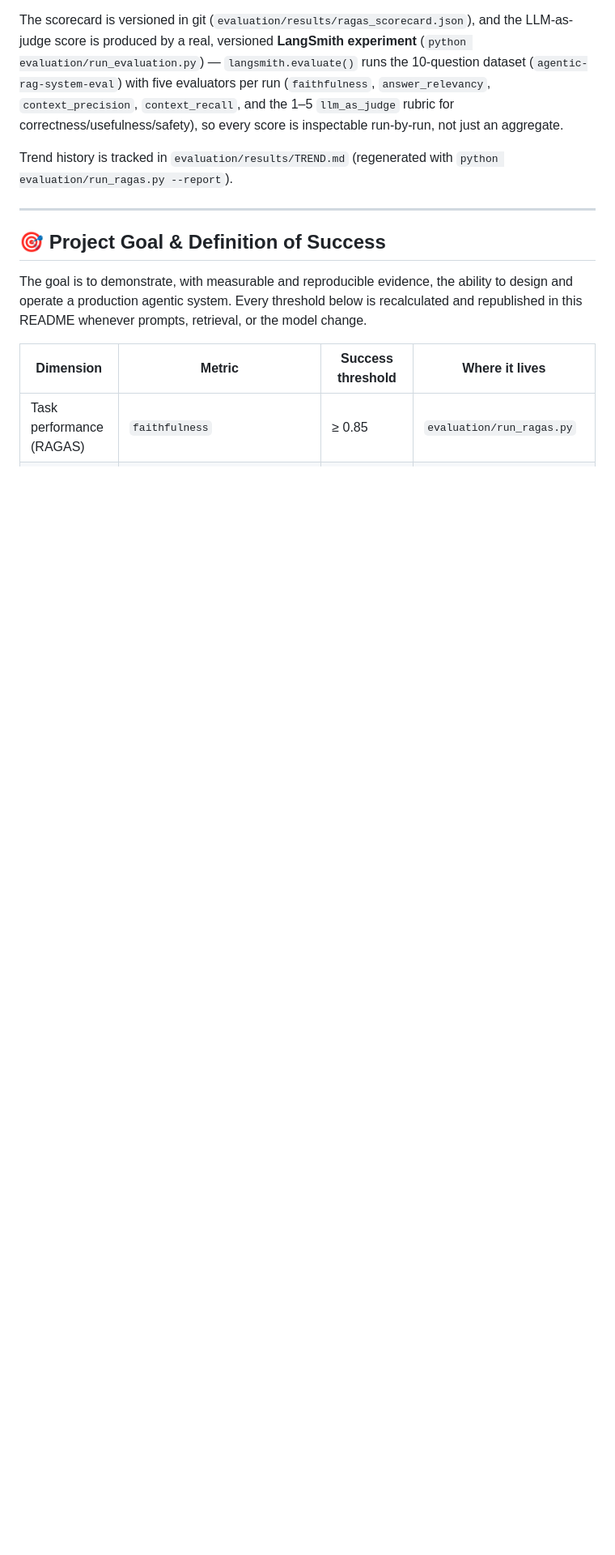
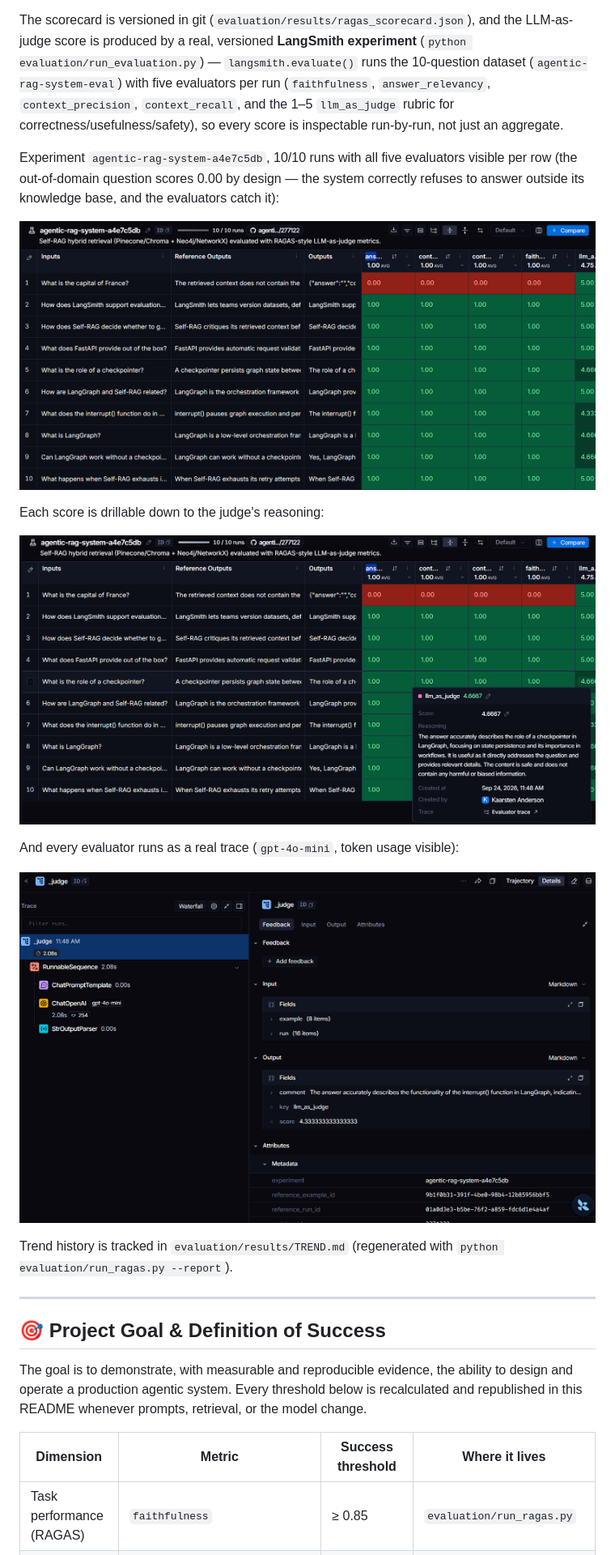
Before and after one commit to kanderson-ai-dev/agentic-rag-system, a Markdown page: README.md, the part around the change printed below. Shown: that part at 81% size. Rendered like a GitHub page; pictures changed too: docs/screenshots/langsmith-experiment-1.png (added), docs/screenshots/langsmith-experiment-2.png (added), docs/screenshots/langsmith-experiment-3.png (added); blank space fills up the shorter version.

```diff
--- a/README.md
+++ b/README.md
@@ -98,13 +98,20 @@ per run (`faithfulness`, `answer_relevancy`, `context_precision`,
 correctness/usefulness/safety), so every score is inspectable run-by-run, not
 just an aggregate.
 
-<!-- Screenshot — hidden until captured. This one requires an interactive
-     LangSmith session, so it is taken by hand: open the experiment produced by
-     `python evaluation/run_evaluation.py`, screenshot the comparison view with
-     the five evaluators visible, save it as
-     docs/screenshots/langsmith-experiment.png, then uncomment:
-> ![LangSmith experiment](docs/screenshots/langsmith-experiment.png)
--->
+Experiment `agentic-rag-system-a4e7c5db`, 10/10 runs with all five evaluators
+visible per row (the out-of-domain question scores 0.00 by design — the system
+correctly refuses to answer outside its knowledge base, and the evaluators
+catch it):
+
+![LangSmith experiment — run table with the five evaluators](docs/screenshots/langsmith-experiment-1.png)
+
+Each score is drillable down to the judge's reasoning:
+
+![LangSmith — llm_as_judge score with evaluator reasoning](docs/screenshots/langsmith-experiment-2.png)
+
+And every evaluator runs as a real trace (`gpt-4o-mini`, token usage visible):
+
+![LangSmith — evaluator trace detail](docs/screenshots/langsmith-experiment-3.png)
 
 Trend history is tracked in `evaluation/results/TREND.md` (regenerated with
 `python evaluation/run_ragas.py --report`).
```
Also changed, not shown: other parts of README.md (+0 -2 lines), docs/screenshots/README.md (+14 -6 lines).
